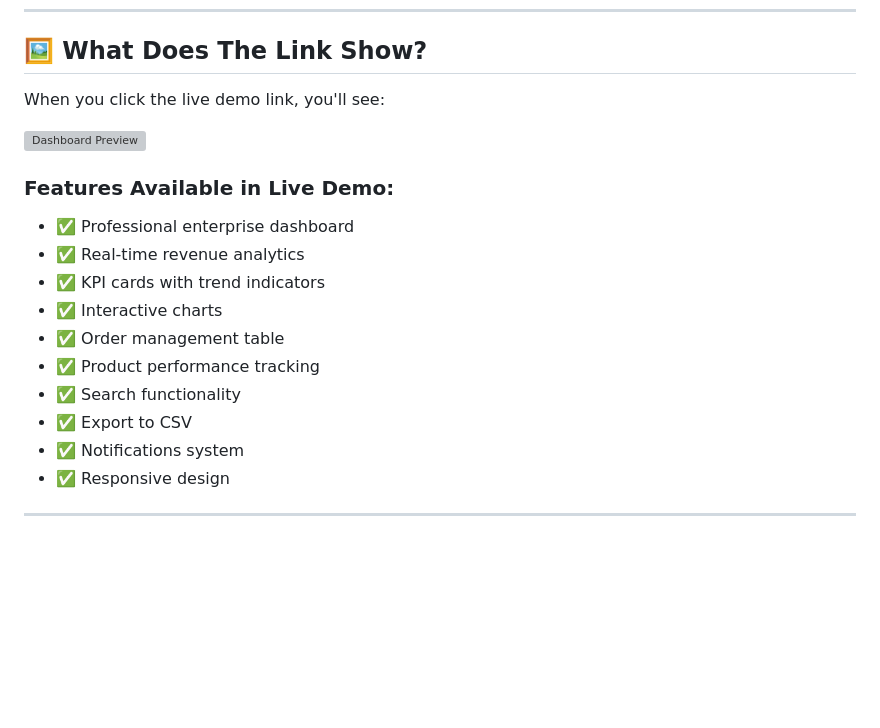
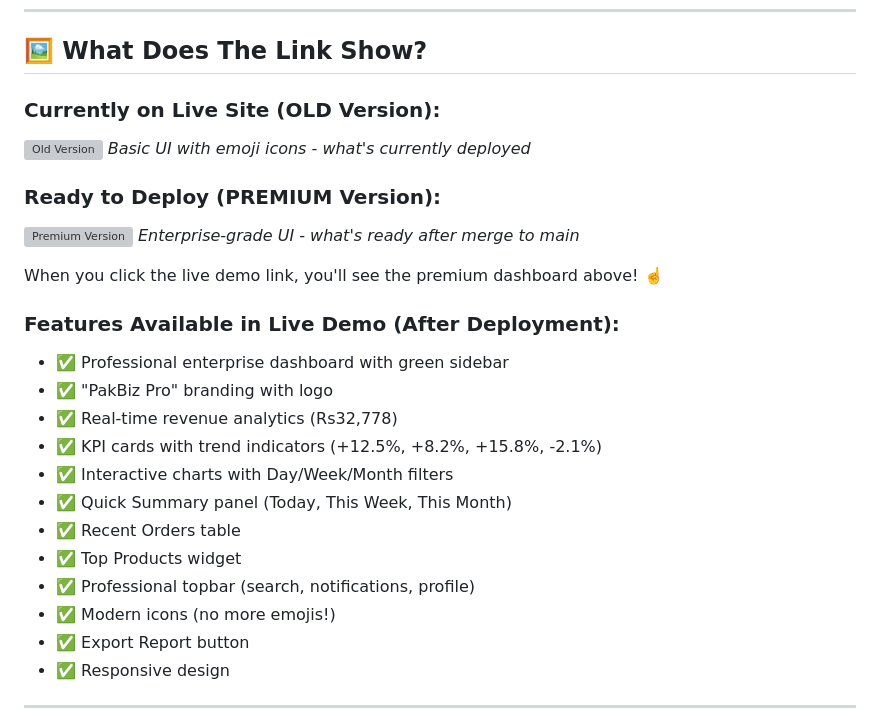
Before and after one commit to std35970-blip/pak-ecom-dashboard, a Markdown page: WHERE_IS_THE_LINK.md, the part around the change. Drawn GitHub-style; blank space fills up the shorter version; grey boxes are pictures that could not be loaded.

```diff
--- a/WHERE_IS_THE_LINK.md
+++ b/WHERE_IS_THE_LINK.md
@@ -59,20 +59,28 @@ The pull request description has the link prominently at the top with a screensh
 
 ## 🖼️ What Does The Link Show?
 
-When you click the live demo link, you'll see:
+### Currently on Live Site (OLD Version):
+![Old Version](https://github.com/user-attachments/assets/96d17d45-fb93-49c8-b81b-2edc99fe0e6c)
+*Basic UI with emoji icons - what's currently deployed*
 
-![Dashboard Preview](https://github.com/user-attachments/assets/198b7f34-f912-40fd-b8ae-afae031bc0a8)
+### Ready to Deploy (PREMIUM Version):
+![Premium Version](https://github.com/user-attachments/assets/d988da80-ec35-4159-89f9-ee1036864a10)
+*Enterprise-grade UI - what's ready after merge to main*
 
-### Features Available in Live Demo:
-- ✅ Professional enterprise dashboard
-- ✅ Real-time revenue analytics
-- ✅ KPI cards with trend indicators
-- ✅ Interactive charts
-- ✅ Order management table
-- ✅ Product performance tracking
-- ✅ Search functionality
-- ✅ Export to CSV
-- ✅ Notifications system
+When you click the live demo link, you'll see the premium dashboard above! ☝️
+
+### Features Available in Live Demo (After Deployment):
+- ✅ Professional enterprise dashboard with green sidebar
+- ✅ "PakBiz Pro" branding with logo
+- ✅ Real-time revenue analytics (Rs32,778)
+- ✅ KPI cards with trend indicators (+12.5%, +8.2%, +15.8%, -2.1%)
+- ✅ Interactive charts with Day/Week/Month filters
+- ✅ Quick Summary panel (Today, This Week, This Month)
+- ✅ Recent Orders table
+- ✅ Top Products widget
+- ✅ Professional topbar (search, notifications, profile)
+- ✅ Modern icons (no more emojis!)
+- ✅ Export Report button
 - ✅ Responsive design
 
 ---
```
Also changed, not shown: HOW_TO_SEE_PREMIUM.md (+17 -0 lines).
